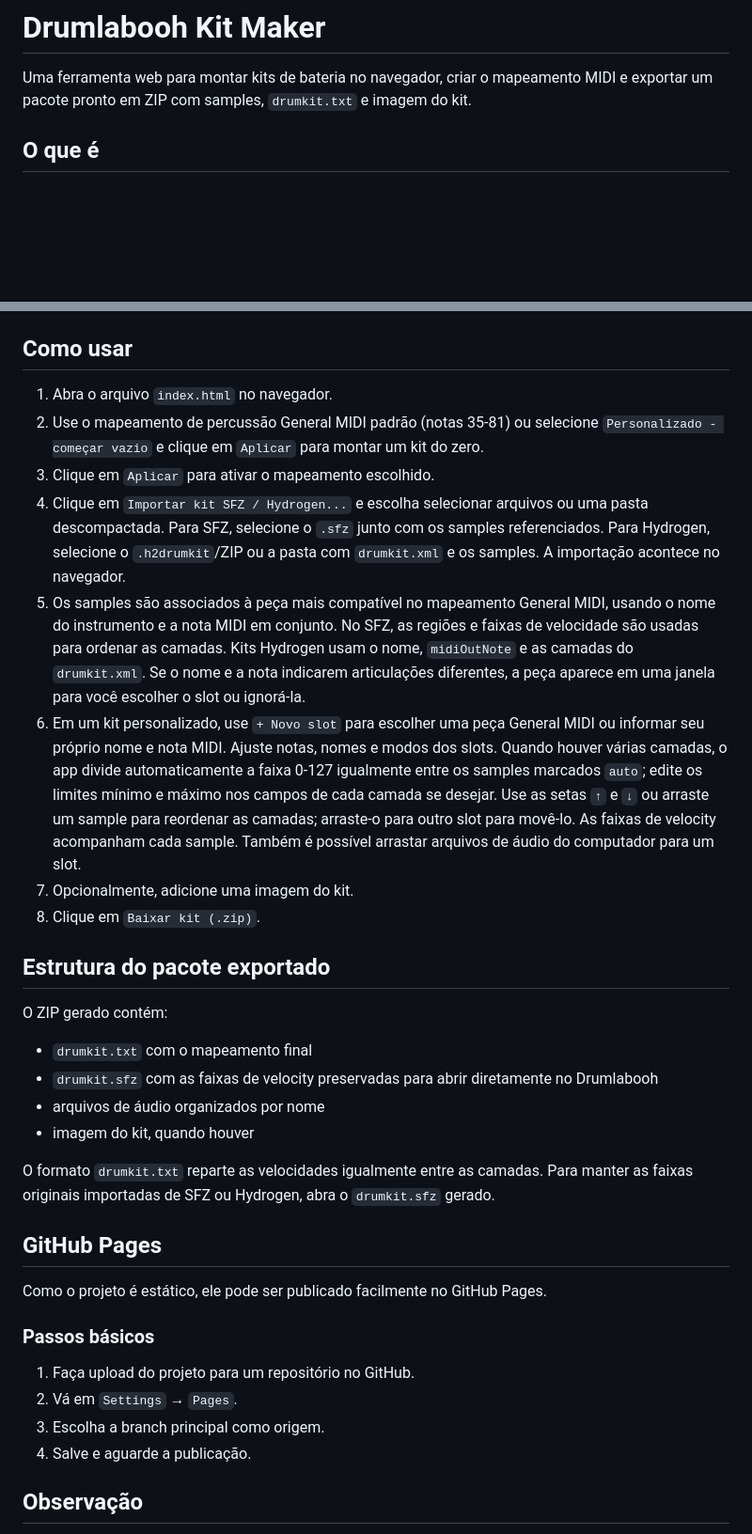
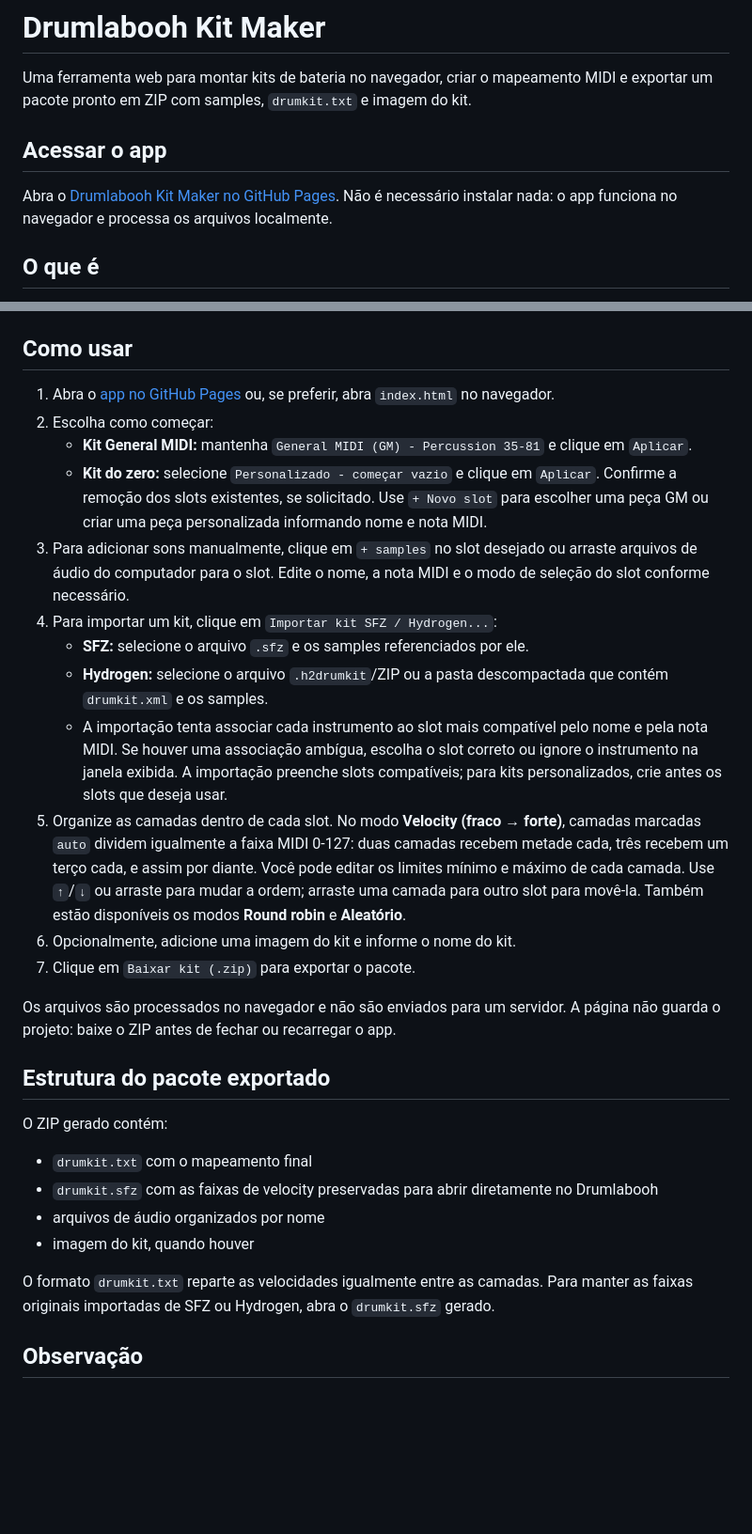
Before and after one commit to pablito331/drumlabooh-kit-maker, a Markdown page: README.md, 2 parts joined by grey strips. Shown at 94% size. GitHub-like rendering; blank space fills up the shorter version.

Commit message:
ajustado readme

```diff
--- a/README.md
+++ b/README.md
@@ -1,6 +1,10 @@
 # Drumlabooh Kit Maker
 
 Uma ferramenta web para montar kits de bateria no navegador, criar o mapeamento MIDI e exportar um pacote pronto em ZIP com samples, `drumkit.txt` e imagem do kit.
+
+## Acessar o app
+
+Abra o [Drumlabooh Kit Maker no GitHub Pages](https://pablito331.github.io/drumlabooh-kit-maker/). Não é necessário instalar nada: o app funciona no navegador e processa os arquivos localmente.
 
 ## O que é
 
@@ -18,14 +22,20 @@ O Drumlabooh Kit Maker ajuda a organizar sons de bateria em um kit de forma ráp
 
 ## Como usar
 
-1. Abra o arquivo `index.html` no navegador.
-2. Use o mapeamento de percussão General MIDI padrão (notas 35-81) ou selecione `Personalizado - começar vazio` e clique em `Aplicar` para montar um kit do zero.
-3. Clique em `Aplicar` para ativar o mapeamento escolhido.
-4. Clique em `Importar kit SFZ / Hydrogen...` e escolha selecionar arquivos ou uma pasta descompactada. Para SFZ, selecione o `.sfz` junto com os samples referenciados. Para Hydrogen, selecione o `.h2drumkit`/ZIP ou a pasta com `drumkit.xml` e os samples. A importação acontece no navegador.
-5. Os samples são associados à peça mais compatível no mapeamento General MIDI, usando o nome do instrumento e a nota MIDI em conjunto. No SFZ, as regiões e faixas de velocidade são usadas para ordenar as camadas. Kits Hydrogen usam o nome, `midiOutNote` e as camadas do `drumkit.xml`. Se o nome e a nota indicarem articulações diferentes, a peça aparece em uma janela para você escolher o slot ou ignorá-la.
-6. Em um kit personalizado, use `+ Novo slot` para escolher uma peça General MIDI ou informar seu próprio nome e nota MIDI. Ajuste notas, nomes e modos dos slots. Quando houver várias camadas, o app divide automaticamente a faixa 0-127 igualmente entre os samples marcados `auto`; edite os limites mínimo e máximo nos campos de cada camada se desejar. Use as setas `↑` e `↓` ou arraste um sample para reordenar as camadas; arraste-o para outro slot para movê-lo. As faixas de velocity acompanham cada sample. Também é possível arrastar arquivos de áudio do computador para um slot.
-7. Opcionalmente, adicione uma imagem do kit.
-8. Clique em `Baixar kit (.zip)`.
+1. Abra o [app no GitHub Pages](https://pablito331.github.io/drumlabooh-kit-maker/) ou, se preferir, abra `index.html` no navegador.
+2. Escolha como começar:
+   - **Kit General MIDI:** mantenha `General MIDI (GM) - Percussion 35-81` e clique em `Aplicar`.
+   - **Kit do zero:** selecione `Personalizado - começar vazio` e clique em `Aplicar`. Confirme a remoção dos slots existentes, se solicitado. Use `+ Novo slot` para escolher uma peça GM ou criar uma peça personalizada informando nome e nota MIDI.
+3. Para adicionar sons manualmente, clique em `+ samples` no slot desejado ou arraste arquivos de áudio do computador para o slot. Edite o nome, a nota MIDI e o modo de seleção do slot conforme necessário.
+4. Para importar um kit, clique em `Importar kit SFZ / Hydrogen...`:
+   - **SFZ:** selecione o arquivo `.sfz` e os samples referenciados por ele.
+   - **Hydrogen:** selecione o arquivo `.h2drumkit`/ZIP ou a pasta descompactada que contém `drumkit.xml` e os samples.
+   - A importação tenta associar cada instrumento ao slot mais compatível pelo nome e pela nota MIDI. Se houver uma associação ambígua, escolha o slot correto ou ignore o instrumento na janela exibida. A importação preenche slots compatíveis; para kits personalizados, crie antes os slots que deseja usar.
+5. Organize as camadas dentro de cada slot. No modo **Velocity (fraco → forte)**, camadas marcadas `auto` dividem igualmente a faixa MIDI 0-127: duas camadas recebem metade cada, três recebem um terço cada, e assim por diante. Você pode editar os limites mínimo e máximo de cada camada. Use `↑`/`↓` ou arraste para mudar a ordem; arraste uma camada para outro slot para movê-la. Também estão disponíveis os modos **Round robin** e **Aleatório**.
+6. Opcionalmente, adicione uma imagem do kit e informe o nome do kit.
+7. Clique em `Baixar kit (.zip)` para exportar o pacote.
+
+Os arquivos são processados no navegador e não são enviados para um servidor. A página não guarda o projeto: baixe o ZIP antes de fechar ou recarregar o app.
 
 ## Estrutura do pacote exportado
 
@@ -38,17 +48,6 @@ O ZIP gerado contém:
 
 O formato `drumkit.txt` reparte as velocidades igualmente entre as camadas. Para manter as faixas originais importadas de SFZ ou Hydrogen, abra o `drumkit.sfz` gerado.
 
-## GitHub Pages
-
-Como o projeto é estático, ele pode ser publicado facilmente no GitHub Pages.
-
-### Passos básicos
-
-1. Faça upload do projeto para um repositório no GitHub.
-2. Vá em `Settings` → `Pages`.
-3. Escolha a branch principal como origem.
-4. Salve e aguarde a publicação.
-
 ## Observação
 
 Este projeto foi pensado para funcionar localmente e em páginas estáticas. Ele não depende de backend e não armazena dados em um servidor.
```
